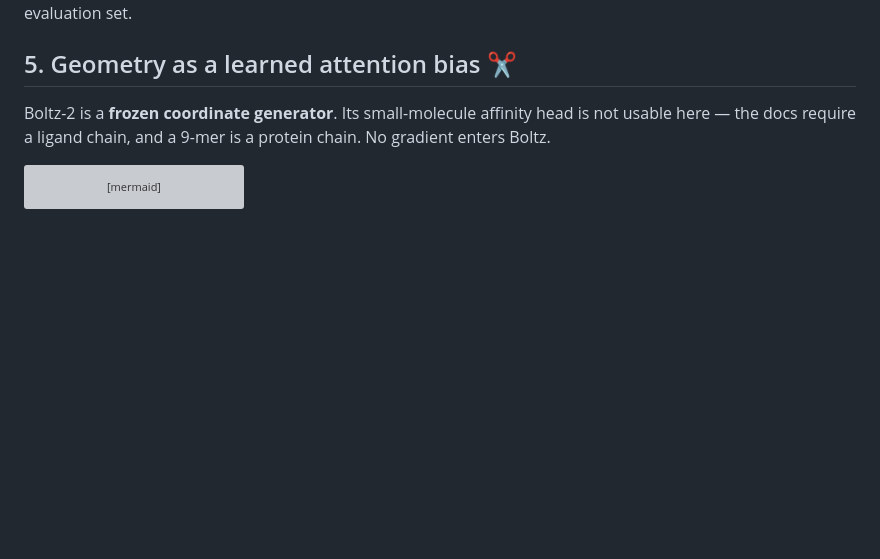
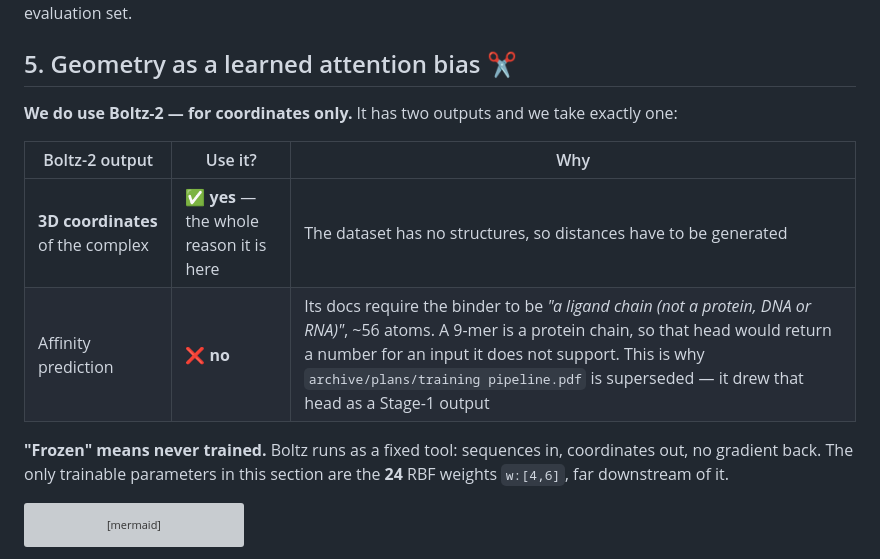
Before and after one commit to aswin-giridhar/london-ai-science-hackathon, a Markdown page: ARCHITECTURE.md, the part around the change. Rendered like a GitHub page; blank space fills up the shorter version; grey boxes are pictures that could not be loaded.

Commit message:
Clarify Boltz-2's role in ARCHITECTURE.md section 5
The previous wording said Boltz-2 is a frozen coordinate generator and
then that its affinity head is unusable, which read as a contradiction:
are we using it or not. Replaces that with an explicit two-row table --
coordinates yes, affinity no -- and states that frozen means never
trained, with the only 24 trainable parameters sitting far downstream.

Co-Authored-By: Claude Opus 5 <noreply@anthropic.com>

````diff
--- a/ARCHITECTURE.md
+++ b/ARCHITECTURE.md
@@ -94,8 +94,16 @@ an evaluation set.
 
 ## 5. Geometry as a learned attention bias ✂
 
-Boltz-2 is a **frozen coordinate generator**. Its small-molecule affinity head is not usable here —
-the docs require a ligand chain, and a 9-mer is a protein chain. No gradient enters Boltz.
+**We do use Boltz-2 — for coordinates only.** It has two outputs and we take exactly one:
+
+| Boltz-2 output | Use it? | Why |
+|---|---|---|
+| **3D coordinates** of the complex | ✅ **yes** — the whole reason it is here | The dataset has no structures, so distances have to be generated |
+| Affinity prediction | ❌ **no** | Its docs require the binder to be *"a ligand chain (not a protein, DNA or RNA)"*, ~56 atoms. A 9-mer is a protein chain, so that head would return a number for an input it does not support. This is why `archive/plans/training pipeline.pdf` is superseded — it drew that head as a Stage-1 output |
+
+**"Frozen" means never trained.** Boltz runs as a fixed tool: sequences in, coordinates out, no
+gradient back. The only trainable parameters in this section are the **24** RBF weights `w:[4,6]`,
+far downstream of it.
 
 ```mermaid
 flowchart LR
````
